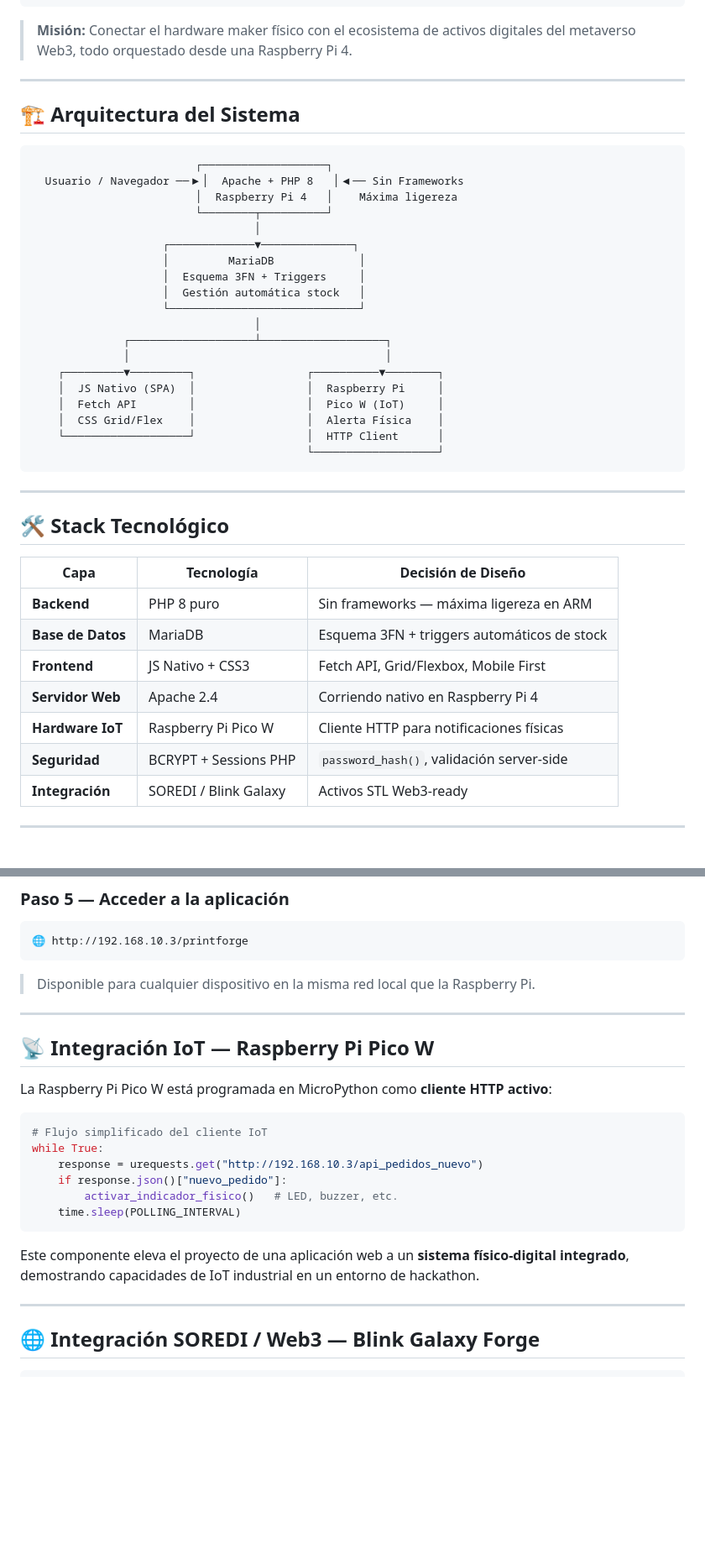
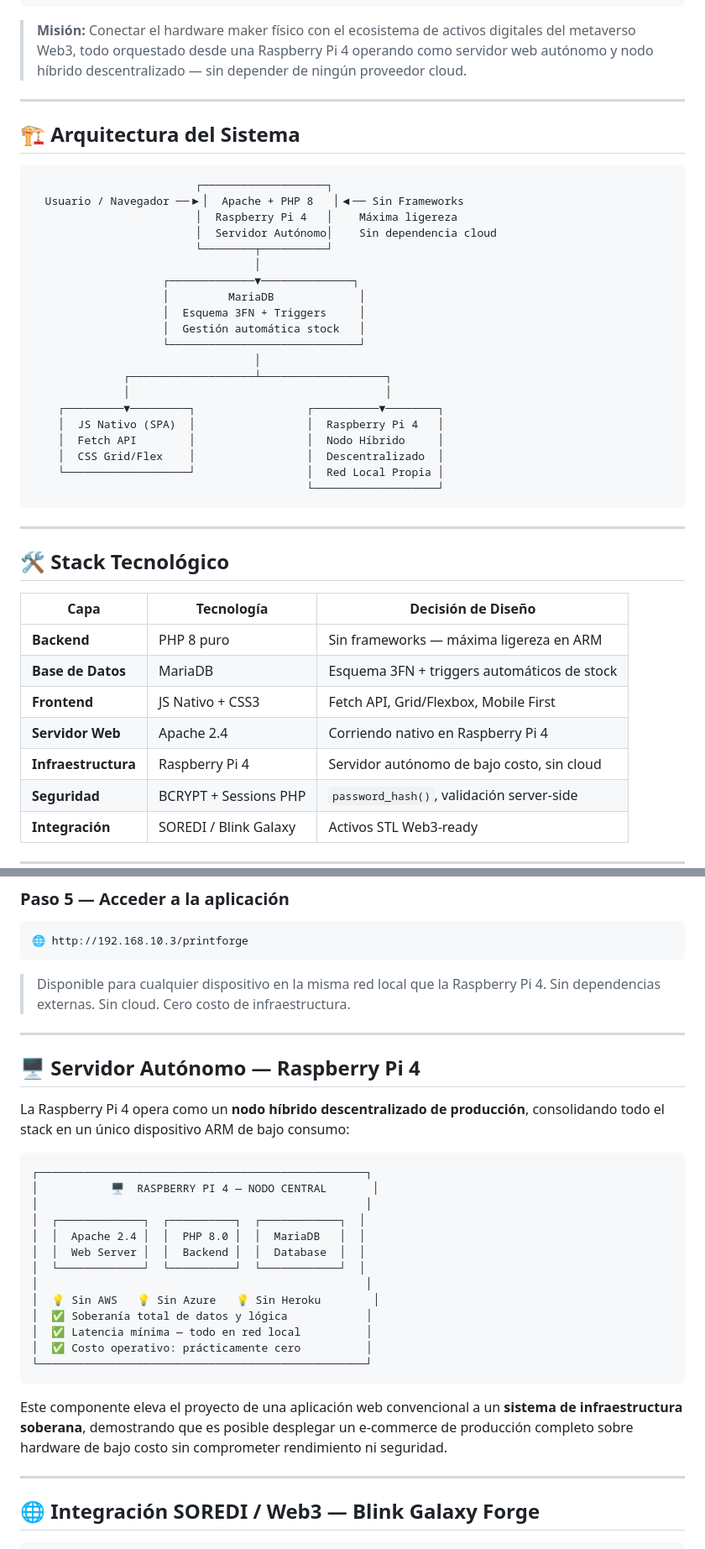
Before and after one commit to l22211573-stack/PrintForge, a Markdown page: README.md, 2 parts joined by grey strips. Shown at 84% size. Drawn GitHub-style; blank space fills up the shorter version.

````diff
--- a/README.md
+++ b/README.md
@@ -54,7 +54,7 @@
 └─────────────────────────────────────────────────────────┘
 ```
 
-> **Misión:** Conectar el hardware maker físico con el ecosistema de activos digitales del metaverso Web3, todo orquestado desde una Raspberry Pi 4.
+> **Misión:** Conectar el hardware maker físico con el ecosistema de activos digitales del metaverso Web3, todo orquestado desde una Raspberry Pi 4 operando como servidor web autónomo y nodo híbrido descentralizado — sin depender de ningún proveedor cloud.
 
 ---
 
@@ -64,6 +64,7 @@
                          ┌───────────────────┐
   Usuario / Navegador ──▶│  Apache + PHP 8   │◀── Sin Frameworks
                          │  Raspberry Pi 4   │    Máxima ligereza
+                         │  Servidor Autónomo│    Sin dependencia cloud
                          └────────┬──────────┘
                                   │
                     ┌─────────────▼──────────────┐
@@ -75,10 +76,10 @@
               ┌───────────────────┴───────────────────┐
               │                                       │
     ┌─────────▼─────────┐                 ┌──────────▼────────┐
-    │  JS Nativo (SPA)  │                 │  Raspberry Pi     │
-    │  Fetch API        │                 │  Pico W (IoT)     │
-    │  CSS Grid/Flex    │                 │  Alerta Física    │
-    └───────────────────┘                 │  HTTP Client      │
+    │  JS Nativo (SPA)  │                 │  Raspberry Pi 4   │
+    │  Fetch API        │                 │  Nodo Híbrido     │
+    │  CSS Grid/Flex    │                 │  Descentralizado  │
+    └───────────────────┘                 │  Red Local Propia │
                                           └───────────────────┘
 ```
 
@@ -92,7 +93,7 @@
 | **Base de Datos** | MariaDB | Esquema 3FN + triggers automáticos de stock |
 | **Frontend** | JS Nativo + CSS3 | Fetch API, Grid/Flexbox, Mobile First |
 | **Servidor Web** | Apache 2.4 | Corriendo nativo en Raspberry Pi 4 |
-| **Hardware IoT** | Raspberry Pi Pico W | Cliente HTTP para notificaciones físicas |
+| **Infraestructura** | Raspberry Pi 4 | Servidor autónomo de bajo costo, sin cloud |
 | **Seguridad** | BCRYPT + Sessions PHP | `password_hash()`, validación server-side |
 | **Integración** | SOREDI / Blink Galaxy | Activos STL Web3-ready |
 
@@ -217,24 +221,31 @@ define('DB_PASS', 'tu_password');
 🌐 http://192.168.10.3/printforge
 ```
 
-> Disponible para cualquier dispositivo en la misma red local que la Raspberry Pi.
+> Disponible para cualquier dispositivo en la misma red local que la Raspberry Pi 4. Sin dependencias externas. Sin cloud. Cero costo de infraestructura.
 
 ---
 
-## 📡 Integración IoT — Raspberry Pi Pico W
+## 🖥️ Servidor Autónomo — Raspberry Pi 4
 
-La Raspberry Pi Pico W está programada en MicroPython como **cliente HTTP activo**:
+La Raspberry Pi 4 opera como un **nodo híbrido descentralizado de producción**, consolidando todo el stack en un único dispositivo ARM de bajo consumo:
 
-```python
-# Flujo simplificado del cliente IoT
-while True:
-    response = urequests.get("http://192.168.10.3/api_pedidos_nuevo")
-    if response.json()["nuevo_pedido"]:
-        activar_indicador_fisico()   # LED, buzzer, etc.
-    time.sleep(POLLING_INTERVAL)
+```
+┌──────────────────────────────────────────────────┐
+│           🖥️  RASPBERRY PI 4 — NODO CENTRAL       │
+│                                                  │
+│  ┌─────────────┐  ┌──────────┐  ┌────────────┐  │
+│  │  Apache 2.4 │  │  PHP 8.0 │  │  MariaDB   │  │
+│  │  Web Server │  │  Backend │  │  Database  │  │
+│  └─────────────┘  └──────────┘  └────────────┘  │
+│                                                  │
+│  💡 Sin AWS   💡 Sin Azure   💡 Sin Heroku        │
+│  ✅ Soberanía total de datos y lógica            │
+│  ✅ Latencia mínima — todo en red local          │
+│  ✅ Costo operativo: prácticamente cero          │
+└──────────────────────────────────────────────────┘
 ```
 
-Este componente eleva el proyecto de una aplicación web a un **sistema físico-digital integrado**, demostrando capacidades de IoT industrial en un entorno de hackathon.
+Este componente eleva el proyecto de una aplicación web convencional a un **sistema de infraestructura soberana**, demostrando que es posible desplegar un e-commerce de producción completo sobre hardware de bajo costo sin comprometer rendimiento ni seguridad.
 
 ---
 
````
Also changed, not shown: other parts of README.md (+14 -10 lines).
